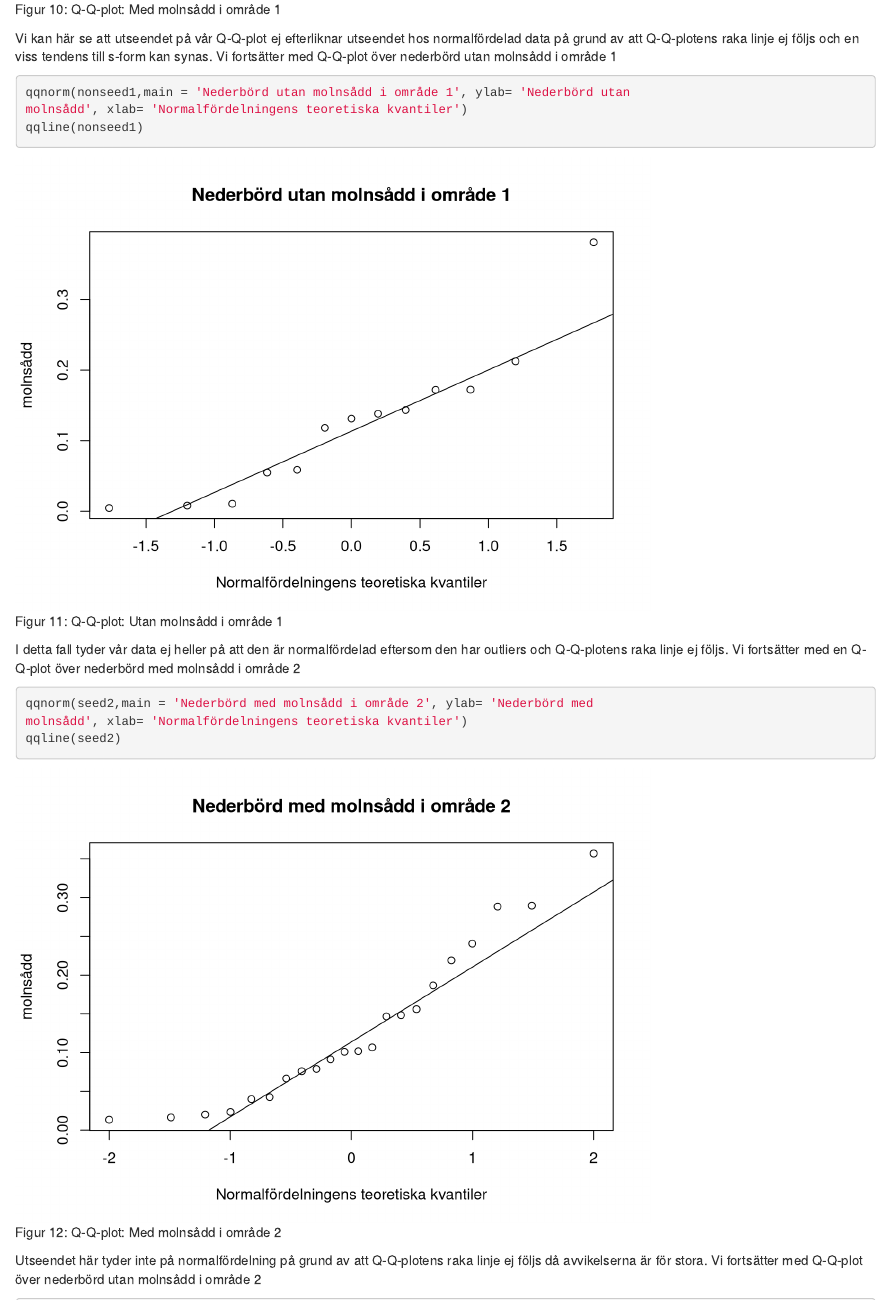
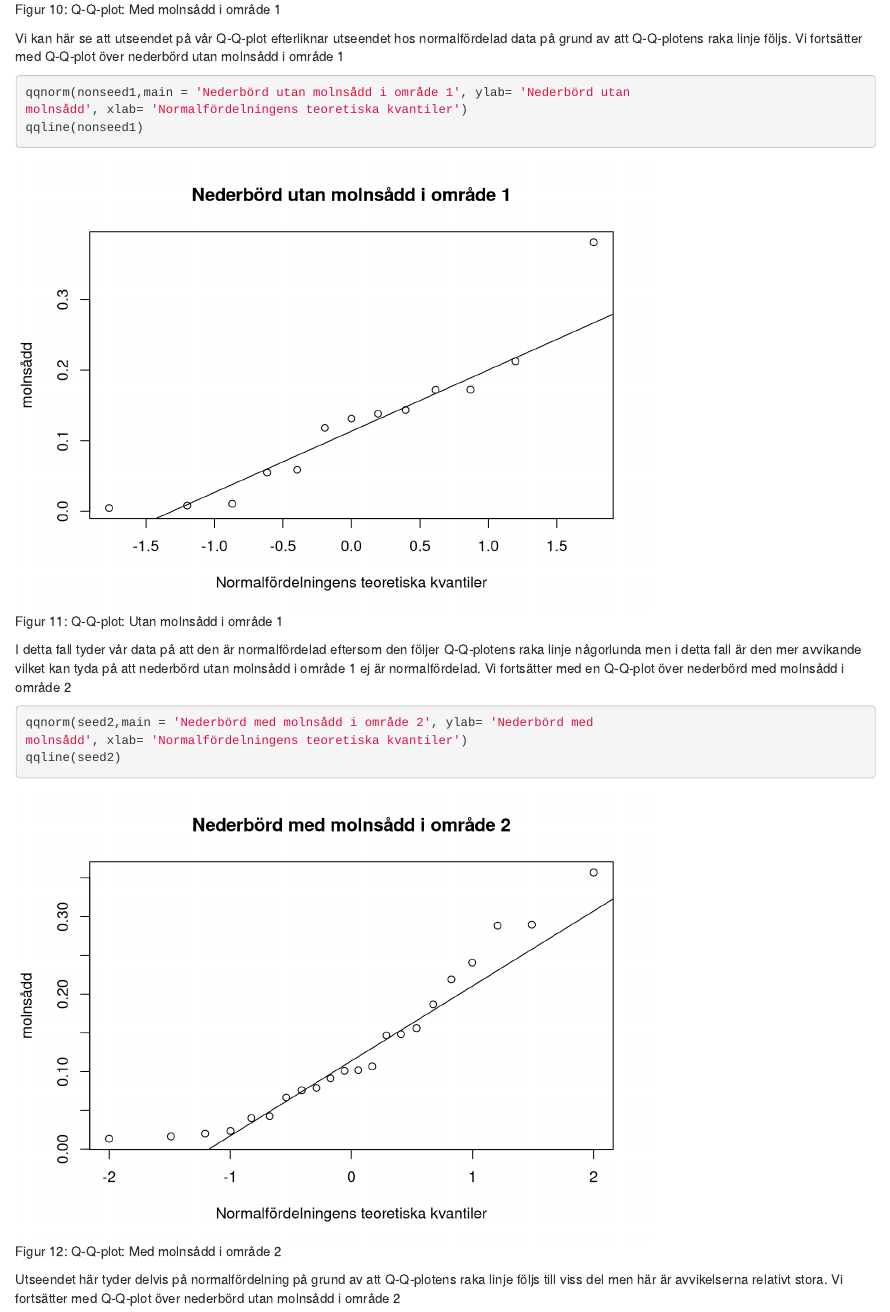
Before and after one commit to Yinyiyao524/MT4001, an R Markdown document (mall_labb2.Rmd): the page in a window 1100 px wide, from 8240 px down. Rendered offline with R 4.5, knitr and Pandoc, with nearby package versions.

Commit message:
Added 2.2

````diff
--- a/mall_labb2.Rmd
+++ b/mall_labb2.Rmd
@@ -179,7 +179,7 @@ med hjälp av histogram, boxplot och normalfördelningsplot och vi börjar med e
 Q-Q-plot över nederbörd med molnsådd i område 1
 
 ```{r,fig.cap='Figur 10: Q-Q-plot: Med molnsådd i område 1'}
-oregon <- read.csv("oregon.csv", header = FALSE) #Yinyi testa använda denna istället
+oregon <- read.csv("oregon.csv", header = FALSE)
 trial <- oregon$V1
 typ1 <- oregon$V2
 typ2 <- oregon$V3
@@ -192,8 +192,8 @@ molnsådd', xlab= 'Normalfördelningens teoretiska kvantiler')
 qqline(seed1)
 ```
 
-Vi kan här se att utseendet på vår Q-Q-plot ej efterliknar utseendet hos normalfördelad data
-på grund av att Q-Q-plotens raka linje ej följs och en viss tendens till s-form kan synas.
+Vi kan här se att utseendet på vår Q-Q-plot efterliknar utseendet hos normalfördelad data
+på grund av att Q-Q-plotens raka linje följs.
 Vi fortsätter med Q-Q-plot över nederbörd utan molnsådd i område 1
 
 ```{r,fig.cap='Figur 11: Q-Q-plot: Utan molnsådd i område 1'}
@@ -201,8 +201,9 @@ qqnorm(nonseed1,main = 'Nederbörd utan molnsådd i område 1', ylab= 'Nederbör
 molnsådd', xlab= 'Normalfördelningens teoretiska kvantiler')
 qqline(nonseed1)
 ```
-I detta fall tyder vår data ej heller på att den är normalfördelad eftersom den har
-outliers och Q-Q-plotens raka linje ej följs. Vi fortsätter med en Q-Q-plot över
+I detta fall tyder vår data på att den är normalfördelad eftersom den följer
+Q-Q-plotens raka linje någorlunda men i detta fall är den mer avvikande vilket kan
+tyda på att nederbörd utan molnsådd i område 1 ej är normalfördelad. Vi fortsätter med en Q-Q-plot över
 nederbörd med molnsådd i område 2
 
 ```{r,fig.cap='Figur 12: Q-Q-plot: Med molnsådd i område 2'}
@@ -210,8 +211,8 @@ qqnorm(seed2,main = 'Nederbörd med molnsådd i område 2', ylab= 'Nederbörd me
 molnsådd', xlab= 'Normalfördelningens teoretiska kvantiler')
 qqline(seed2)
 ```
-Utseendet här tyder inte på normalfördelning på grund av att Q-Q-plotens raka linje
-ej följs då avvikelserna är för stora. Vi fortsätter med Q-Q-plot över nederbörd
+Utseendet här tyder delvis på normalfördelning på grund av att Q-Q-plotens raka linje
+följs till viss del men här är avvikelserna relativt stora. Vi fortsätter med Q-Q-plot över nederbörd
 utan molnsådd i område 2
 
 ```{r,fig.cap='Figur 13: Q-Q-plot: Utan molnsådd i område 2'}
````
Also changed, not shown: mall_labb2.Rmd (3 more changed lines).
